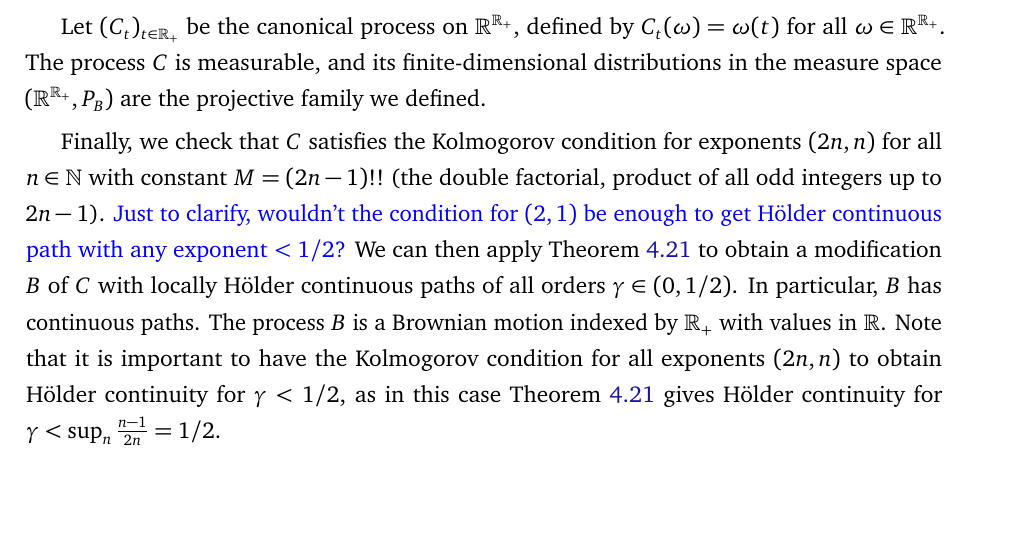
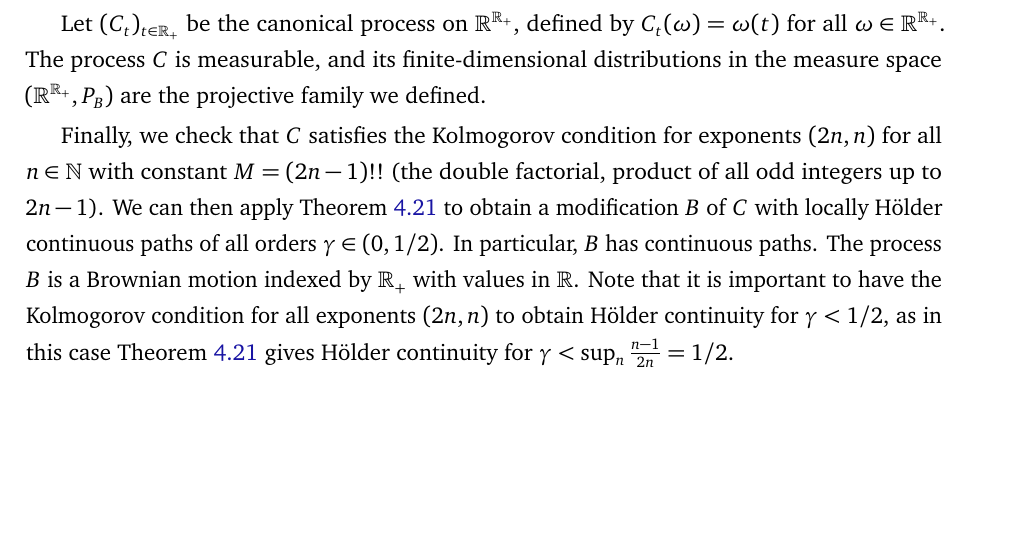
Before and after one commit to RemyDegenne/brownian-motion, a LaTeX document (BM_paper/main.tex): part of page 35 of 42, cut so that both start at the same text, the shorter picture padded with empty space. Compiled offline with pdfLaTeX.

Commit message:
remove already done correction

```diff
--- a/BM_paper/main.tex
+++ b/BM_paper/main.tex
@@ -1035,8 +1035,7 @@ We then check that they form a projective family and apply the Kolmogorov extens
 Let $(C_t)_{t \in \mathbb{R}_+}$ be the canonical process on $\mathbb{R}^{\mathbb{R}_+}$, defined by $C_t(\omega) = \omega(t)$ for all $\omega \in \mathbb{R}^{\mathbb{R}_+}$.
 The process $C$ is measurable, and its finite-dimensional distributions in the measure space $(\mathbb{R}^{\mathbb{R}_+}, P_B)$ are the projective family we defined.
 
-Finally, we check that $C$ satisfies the Kolmogorov condition for exponents $(2n, n)$ for all $n \in \mathbb{N}$ with constant $M = (2n - 1)!!$ (the double factorial, product of all odd integers up to $2n - 1$). {\color{blue} Just to clarify, wouldn't the condition for $(2, 1)$ be enough to get Hölder continuous path with any exponent $<1/2$?}
-We can then apply Theorem~\ref{thm:localized_holder_modification_sup} to obtain a modification $B$ of $C$ with locally Hölder continuous paths of all orders $\gamma \in (0, 1/2)$.
+Finally, we check that $C$ satisfies the Kolmogorov condition for exponents $(2n, n)$ for all $n \in \mathbb{N}$ with constant $M = (2n - 1)!!$ (the double factorial, product of all odd integers up to $2n - 1$). We can then apply Theorem~\ref{thm:localized_holder_modification_sup} to obtain a modification $B$ of $C$ with locally Hölder continuous paths of all orders $\gamma \in (0, 1/2)$.
 In particular, $B$ has continuous paths.
 The process $B$ is a Brownian motion indexed by $\mathbb{R}_+$ with values in $\mathbb{R}$.
 Note that it is important to have the Kolmogorov condition for all exponents $(2n, n)$ to obtain Hölder continuity for $\gamma < 1/2$, as in this case Theorem~\ref{thm:localized_holder_modification_sup} gives Hölder continuity for $\gamma < \sup_n \frac{n-1}{2n} = 1/2$.
```
